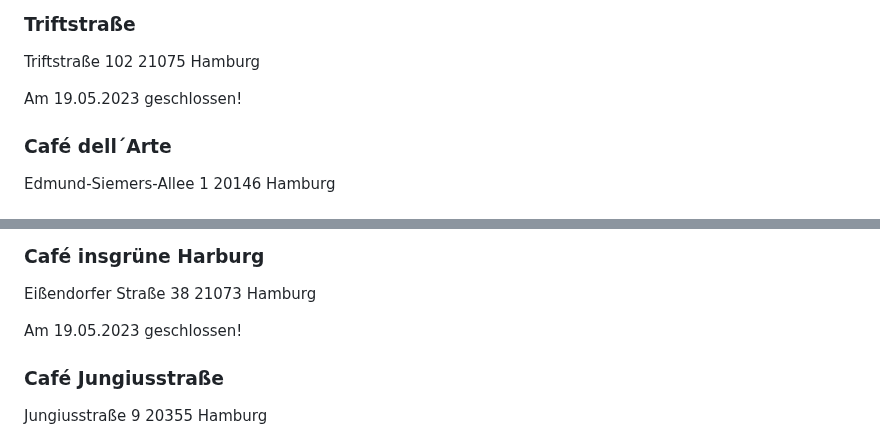
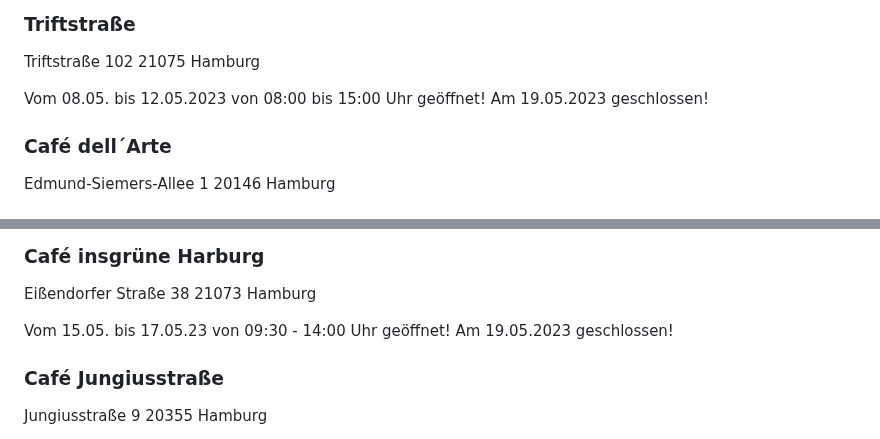
Before and after one commit to EdJoPaTo/website-stalker-example, a Markdown page: sites/de-stwhh-gastronomie-mensen-cafes-weiteres.md, 2 parts joined by grey strips. Rendered like a GitHub page.

Commit message:
🌐👀 www.stwhh.de
- https://www.stwhh.de/gastronomie/mensen-cafes-weiteres

```diff
--- a/sites/de-stwhh-gastronomie-mensen-cafes-weiteres.md
+++ b/sites/de-stwhh-gastronomie-mensen-cafes-weiteres.md
@@ -282,7 +282,7 @@
 
  Triftstraße  102  21075  Hamburg
 
- Am 19.05.2023 geschlossen!
+ Vom 08.05. bis 12.05.2023 von 08:00 bis 15:00 Uhr geöffnet! Am 19.05.2023 geschlossen!
 
 ### Café dell´Arte ###
 
@@ -328,7 +328,7 @@
 
  Eißendorfer Straße  38  21073  Hamburg
 
- Am 19.05.2023 geschlossen!
+ Vom 15.05. bis 17.05.23 von 09:30 - 14:00 Uhr geöffnet! Am 19.05.2023 geschlossen!
 
 ### Café Jungiusstraße ###
 
```
